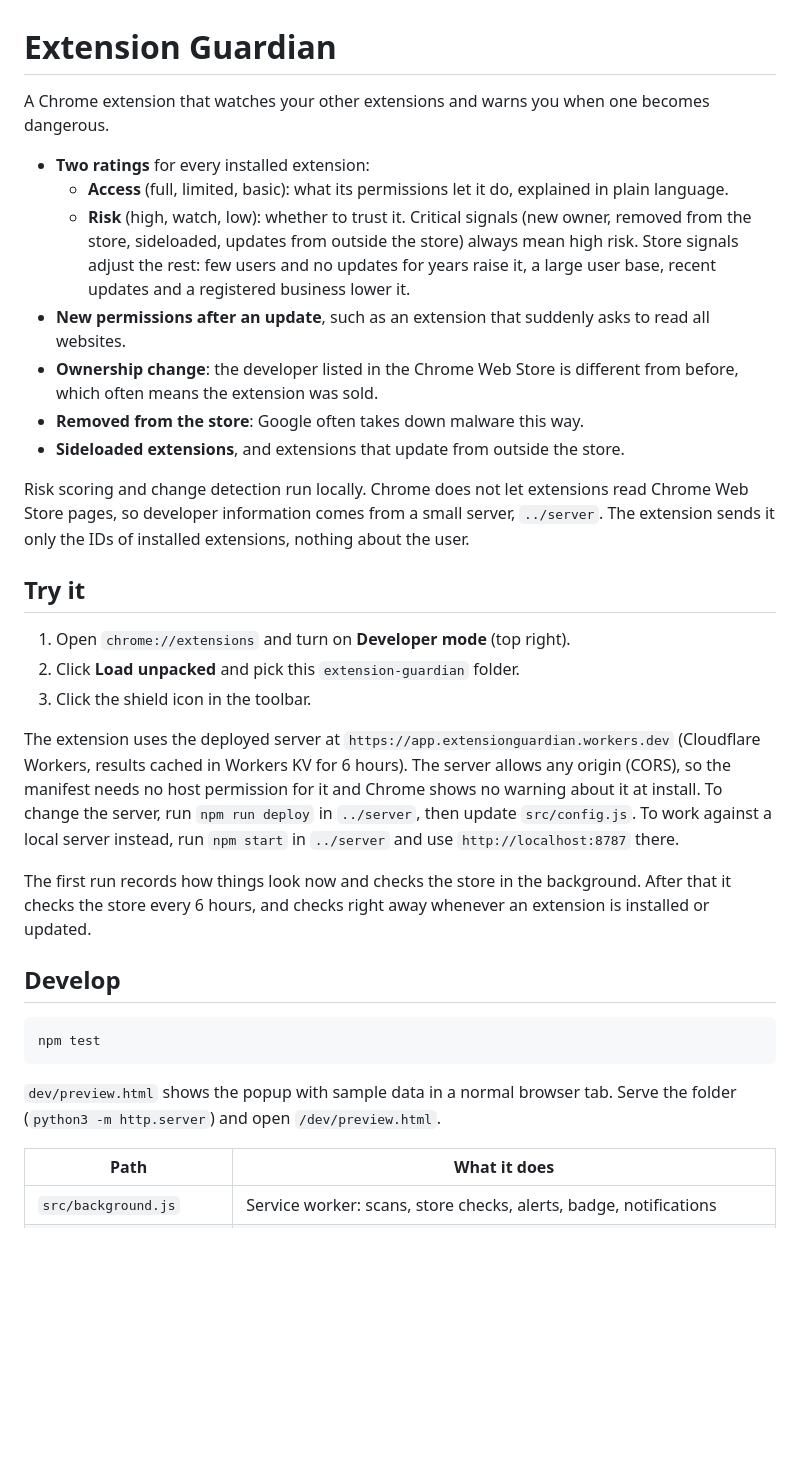
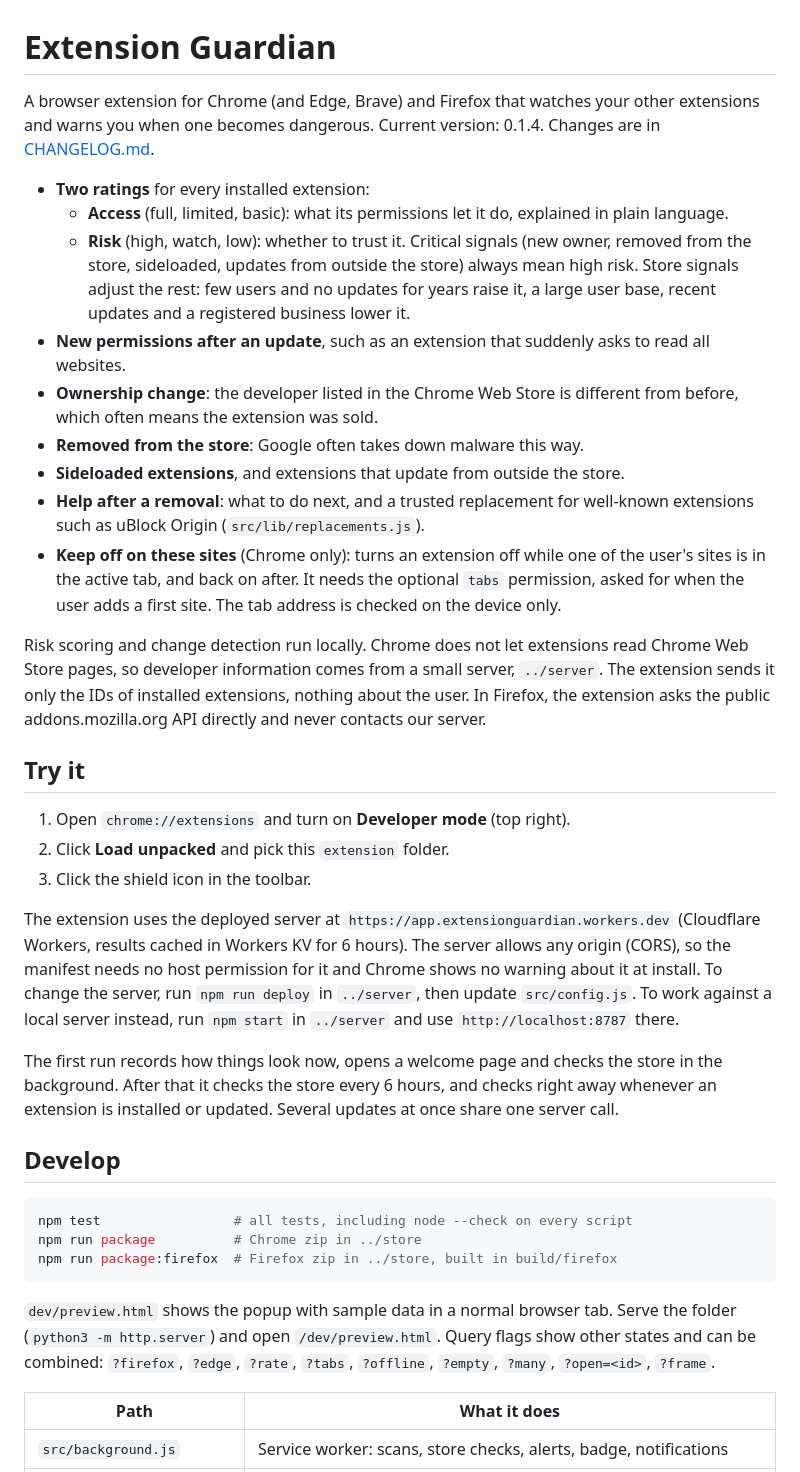
Before and after one commit to laboskiriste/extension-guardian, a Markdown page: extension/README.md, the part around one of its changes. Rendered like a GitHub page; blank space fills up the shorter version.

Commit message:
Update the extension README for 0.1.4
Co-Authored-By: Claude Opus 5.5 <noreply@anthropic.com>

````diff
--- a/extension/README.md
+++ b/extension/README.md
@@ -1,6 +1,6 @@
 # Extension Guardian
 
-A Chrome extension that watches your other extensions and warns you when one becomes dangerous.
+A browser extension for Chrome (and Edge, Brave) and Firefox that watches your other extensions and warns you when one becomes dangerous. Current version: 0.1.4. Changes are in [CHANGELOG.md](CHANGELOG.md).
 
 - **Two ratings** for every installed extension:
   - **Access** (full, limited, basic): what its permissions let it do, explained in plain language.
@@ -9,26 +9,30 @@ A Chrome extension that watches your other extensions and warns you when one bec
 - **Ownership change**: the developer listed in the Chrome Web Store is different from before, which often means the extension was sold.
 - **Removed from the store**: Google often takes down malware this way.
 - **Sideloaded extensions**, and extensions that update from outside the store.
+- **Help after a removal**: what to do next, and a trusted replacement for well-known extensions such as uBlock Origin (`src/lib/replacements.js`).
+- **Keep off on these sites** (Chrome only): turns an extension off while one of the user's sites is in the active tab, and back on after. It needs the optional `tabs` permission, asked for when the user adds a first site. The tab address is checked on the device only.
 
-Risk scoring and change detection run locally. Chrome does not let extensions read Chrome Web Store pages, so developer information comes from a small server, `../server`. The extension sends it only the IDs of installed extensions, nothing about the user.
+Risk scoring and change detection run locally. Chrome does not let extensions read Chrome Web Store pages, so developer information comes from a small server, `../server`. The extension sends it only the IDs of installed extensions, nothing about the user. In Firefox, the extension asks the public addons.mozilla.org API directly and never contacts our server.
 
 ## Try it
 
 1. Open `chrome://extensions` and turn on **Developer mode** (top right).
-2. Click **Load unpacked** and pick this `extension-guardian` folder.
+2. Click **Load unpacked** and pick this `extension` folder.
 3. Click the shield icon in the toolbar.
 
 The extension uses the deployed server at `https://app.extensionguardian.workers.dev` (Cloudflare Workers, results cached in Workers KV for 6 hours). The server allows any origin (CORS), so the manifest needs no host permission for it and Chrome shows no warning about it at install. To change the server, run `npm run deploy` in `../server`, then update `src/config.js`. To work against a local server instead, run `npm start` in `../server` and use `http://localhost:8787` there.
 
-The first run records how things look now and checks the store in the background. After that it checks the store every 6 hours, and checks right away whenever an extension is installed or updated.
+The first run records how things look now, opens a welcome page and checks the store in the background. After that it checks the store every 6 hours, and checks right away whenever an extension is installed or updated. Several updates at once share one server call.
 
 ## Develop
 
 ```bash
-npm test
+npm test                 # all tests, including node --check on every script
+npm run package          # Chrome zip in ../store
+npm run package:firefox  # Firefox zip in ../store, built in build/firefox
 ```
 
-`dev/preview.html` shows the popup with sample data in a normal browser tab. Serve the folder (`python3 -m http.server`) and open `/dev/preview.html`.
+`dev/preview.html` shows the popup with sample data in a normal browser tab. Serve the folder (`python3 -m http.server`) and open `/dev/preview.html`. Query flags show other states and can be combined: `?firefox`, `?edge`, `?rate`, `?tabs`, `?offline`, `?empty`, `?many`, `?open=<id>`, `?frame`.
 
 | Path | What it does |
 | --- | --- |
````
Also changed, not shown: other parts of extension/README.md (+8 -1 lines).
